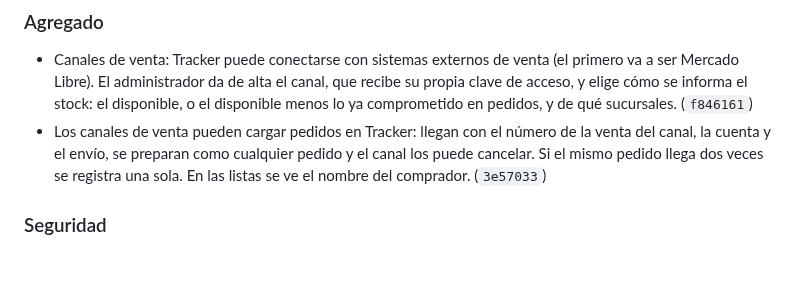
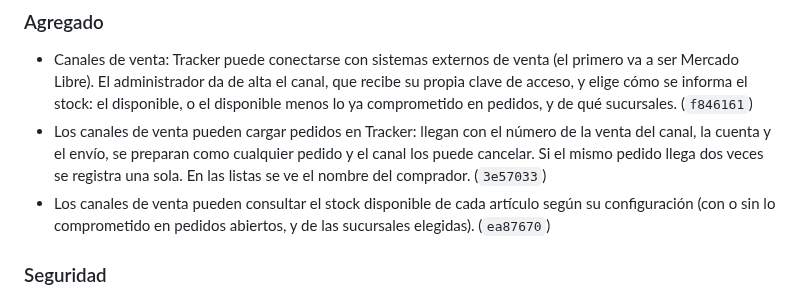
Before and after one commit to Jonnyonz/Tracker360, a Markdown page: CHANGELOG.md, the part around the change. Rendered like a GitHub page; blank space fills up the shorter version.

Commit message:
CHANGELOG: stock para canales
Co-Authored-By: Claude Opus 5.5 <noreply@anthropic.com>

```diff
--- a/CHANGELOG.md
+++ b/CHANGELOG.md
@@ -12,6 +12,8 @@ Cambios de Tracker360, del más nuevo al más viejo. Cada entrada corresponde a
 - Los canales de venta pueden cargar pedidos en Tracker: llegan con el número de la venta del canal,
   la cuenta y el envío, se preparan como cualquier pedido y el canal los puede cancelar. Si el mismo
   pedido llega dos veces se registra una sola. En las listas se ve el nombre del comprador. (`3e57033`)
+- Los canales de venta pueden consultar el stock disponible de cada artículo según su configuración
+  (con o sin lo comprometido en pedidos abiertos, y de las sucursales elegidas). (`ea87670`)
 
 ### Seguridad
 - El navegador ya no ejecuta código JavaScript escrito dentro de las páginas, solo el de los archivos
```
